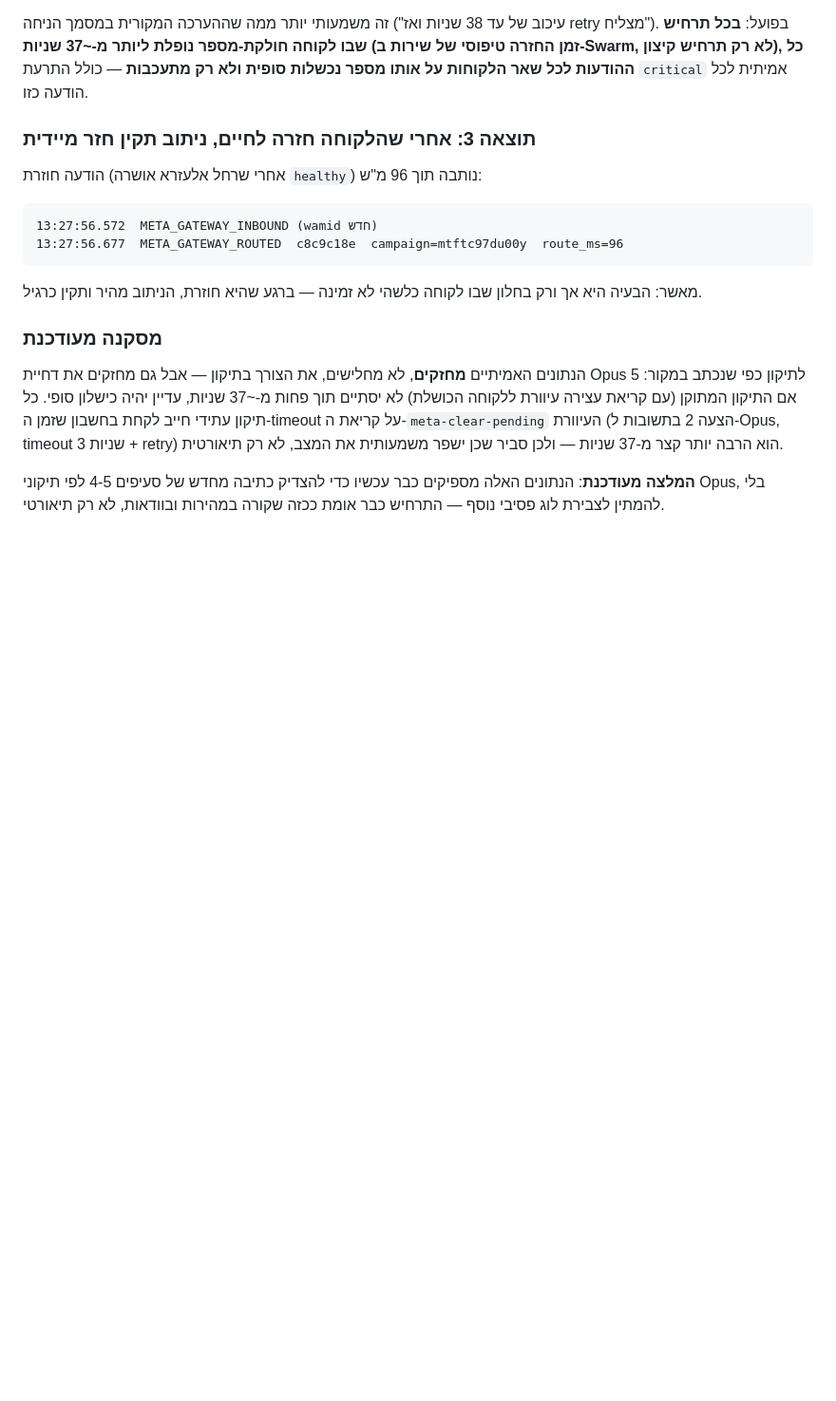
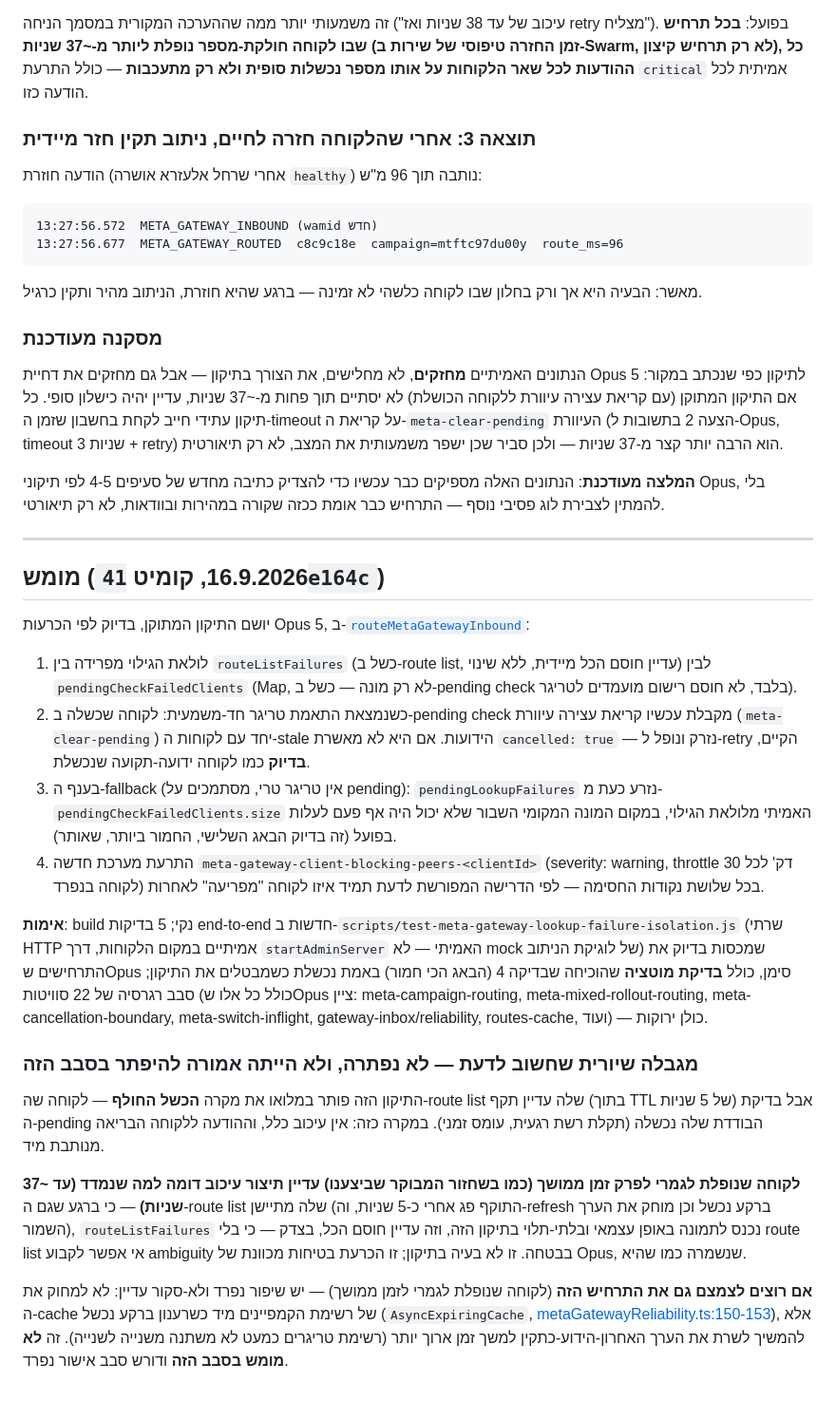
Before and after one commit to haimshafir1984/boot-whatsapp, a Markdown page: docs/meta-gateway-lookup-failure-blast-radius-plan-2026-09-16.md, the part around the change. Shown at 95% size. Rendered like a GitHub page; blank space fills up the shorter version.

Commit message:
Document the implementation and its residual limitation
Records what shipped in 41e164c and the one thing it deliberately does
NOT fix: a client down long enough for its route-list cache to also go
stale still blocks routing for its peers, by design (ambiguity cannot
be proven without a route list). Flags the cache-eviction-on-refresh-
failure behavior as a separate, not-yet-reviewed follow-up if that
residual window needs closing too.

Co-Authored-By: Claude Sonnet 5 <noreply@anthropic.com>

```diff
--- a/docs/meta-gateway-lookup-failure-blast-radius-plan-2026-09-16.md
+++ b/docs/meta-gateway-lookup-failure-blast-radius-plan-2026-09-16.md
@@ -214,3 +214,24 @@ await stopCampaignWork(phone, async () => {
 הנתונים האמיתיים **מחזקים**, לא מחלישים, את הצורך בתיקון — אבל גם מחזקים את דחיית Opus 5 לתיקון כפי שנכתב במקור: אם התיקון המתוקן (עם קריאת עצירה עיוורת ללקוחה הכושלת) לא יסתיים תוך פחות מ-~37 שניות, עדיין יהיה כישלון סופי. כל תיקון עתידי חייב לקחת בחשבון שזמן ה-timeout על קריאת ה-`meta-clear-pending` העיוורת (הצעה 2 בתשובות ל-Opus, timeout 3 שניות + retry) הוא הרבה יותר קצר מ-37 שניות — ולכן סביר שכן ישפר משמעותית את המצב, לא רק תיאורטית.
 
 **המלצה מעודכנת**: הנתונים האלה מספיקים כבר עכשיו כדי להצדיק כתיבה מחדש של סעיפים 4-5 לפי תיקוני Opus, בלי להמתין לצבירת לוג פסיבי נוסף — התרחיש כבר אומת ככזה שקורה במהירות ובוודאות, לא רק תיאורטי.
+
+---
+
+## מומש (16.9.2026, קומיט `41e164c`)
+
+יושם התיקון המתוקן, בדיוק לפי הכרעות Opus 5, ב-[`routeMetaGatewayInbound`](../src/adminServer.ts#L1738):
+
+1. לולאת הגילוי מפרידה בין `routeListFailures` (כשל ב-route list, עדיין חוסם הכל מיידית, ללא שינוי) לבין `pendingCheckFailedClients` (Map, לא רק מונה — כשל ב-pending check בלבד, לא חוסם רישום מועמדים לטריגר).
+2. כשנמצאת התאמת טריגר חד-משמעית: לקוחה שכשלה ב-pending check מקבלת עכשיו קריאת עצירה עיוורת (`meta-clear-pending`) יחד עם לקוחות ה-stale הידועות. אם היא לא מאשרת `cancelled: true` — נזרק ונופל ל-retry הקיים, **בדיוק** כמו לקוחה ידועה-תקועה שנכשלת.
+3. בענף ה-fallback (אין טריגר טרי, מסתמכים על pending): `pendingLookupFailures` נזרע כעת מ-`pendingCheckFailedClients.size` האמיתי מלולאת הגילוי, במקום המונה המקומי השבור שלא יכול היה אף פעם לעלות בפועל (זה בדיוק הבאג השלישי, החמור ביותר, שאותר).
+4. התרעת מערכת חדשה `meta-gateway-client-blocking-peers-<clientId>` (severity: warning, throttle 30 דק' לכל לקוחה בנפרד) בכל שלושת נקודות החסימה — לפי הדרישה המפורשת לדעת תמיד איזו לקוחה "מפריעה" לאחרות.
+
+**אימות**: build נקי; 5 בדיקות end-to-end חדשות ב-`scripts/test-meta-gateway-lookup-failure-isolation.js` (שרתי HTTP אמיתיים במקום הלקוחות, דרך `startAdminServer` האמיתי — לא mock של לוגיקת הניתוב) שמכסות בדיוק את התרחישים שOpus סימן, כולל **בדיקת מוטציה** שהוכיחה שבדיקה 4 (הבאג הכי חמור) באמת נכשלת כשמבטלים את התיקון; סבב רגרסיה של 22 סוויטות (כולל כל אלו שOpus ציין: meta-campaign-routing, meta-mixed-rollout-routing, meta-cancellation-boundary, meta-switch-inflight, gateway-inbox/reliability, routes-cache, ועוד) — כולן ירוקות.
+
+### מגבלה שיורית שחשוב לדעת — לא נפתרה, ולא הייתה אמורה להיפתר בסבב הזה
+
+התיקון הזה פותר במלואו את מקרה **הכשל החולף** — לקוחה שה-route list שלה עדיין תקף (בתוך TTL של 5 שניות) אבל בדיקת ה-pending הבודדת שלה נכשלה (תקלת רשת רגעית, עומס זמני). במקרה כזה: אין עיכוב כלל, וההודעה ללקוחה הבריאה מנותבת מיד.
+
+**לקוחה שנופלת לגמרי לפרק זמן ממושך (כמו בשחזור המבוקר שביצענו) עדיין תיצור עיכוב דומה למה שנמדד (עד ~37 שניות)** — כי ברגע שגם ה-route list שלה מתיישן (התוקף פג אחרי כ-5 שניות, וה-refresh ברקע נכשל וכן מוחק את הערך השמור), `routeListFailures` נכנס לתמונה באופן עצמאי ובלתי-תלוי בתיקון הזה, וזה עדיין חוסם הכל, בצדק — כי בלי route list אי אפשר לקבוע ambiguity בבטחה. זו לא בעיה בתיקון; זו הכרעת בטיחות מכוונת של Opus, שנשמרה כמו שהיא.
+
+**אם רוצים לצמצם גם את התרחיש הזה** (לקוחה שנופלת לגמרי לזמן ממושך) — יש שיפור נפרד ולא-סקור עדיין: לא למחוק את ה-cache של רשימת הקמפיינים מיד כשרענון ברקע נכשל (`AsyncExpiringCache`, [metaGatewayReliability.ts:150-153](../src/metaGatewayReliability.ts#L150)), אלא להמשיך לשרת את הערך האחרון-הידוע-כתקין למשך זמן ארוך יותר (רשימת טריגרים כמעט לא משתנה משנייה לשנייה). זה **לא מומש בסבב הזה** ודורש סבב אישור נפרד.
```
